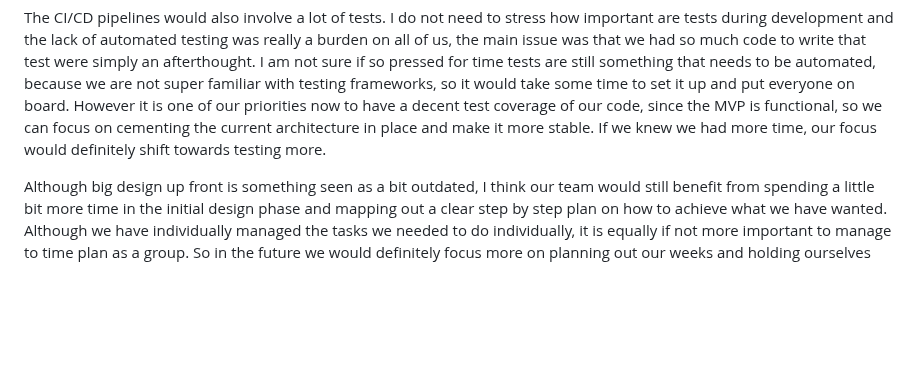
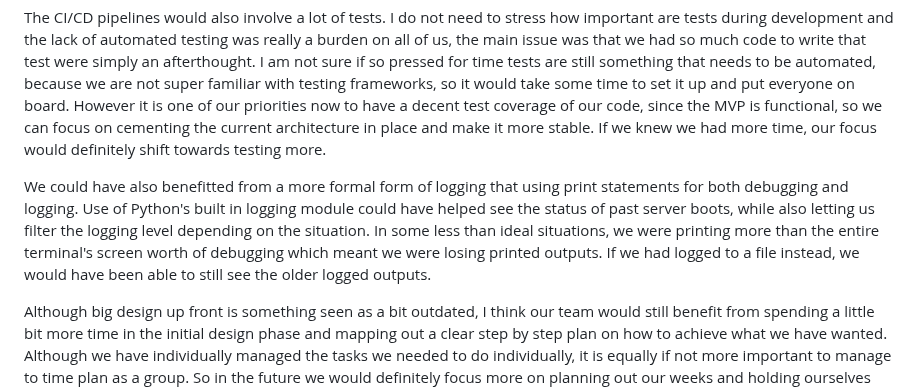
Before and after one commit to PawelPopkiewicz/CS3305-2025-Team-10, a Markdown page: project_report.md, the part around one of its changes. GitHub-like rendering; blank space fills up the shorter version.

Commit message:
Add bit about missing logging.

```diff
--- a/project_report.md
+++ b/project_report.md
@@ -302,6 +302,8 @@ On the topic of merging code to main, we now really appreciate CI/CD pipelines,
 
 The CI/CD pipelines would also involve a lot of tests. I do not need to stress how important are tests during development and the lack of automated testing was really a burden on all of us, the main issue was that we had so much code to write that test were simply an afterthought. I am not sure if so pressed for time tests are still something that needs to be automated, because we are not super familiar with testing frameworks, so it would take some time to set it up and put everyone on board. However it is one of our priorities now to have a decent test coverage of our code, since the MVP is functional, so we can focus on cementing the current architecture in place and make it more stable. If we knew we had more time, our focus would definitely shift towards testing more.
 
+We could have also benefitted from a more formal form of logging that using print statements for both debugging and logging. Use of Python's built in logging module could have helped see the status of past server boots, while also letting us filter the logging level depending on the situation. In some less than ideal situations, we were printing more than the entire terminal's screen worth of debugging which meant we were losing printed outputs. If we had logged to a file instead, we would have been able to still see the older logged outputs.
+
 Although big design up front is something seen as a bit outdated, I think our team would still benefit from spending a little bit more time in the initial design phase and mapping out a clear step by step plan on how to achieve what we have wanted. Although we have individually managed the tasks we needed to do individually, it is equally if not more important to manage to time plan as a group. So in the future we would definitely focus more on planning out our weeks and holding ourselves accountable to meet the team deadlines.
 
 Communication among team members is also very important, mainly explaining the reasoning behind your choices to the rest of the team, without focusing too much on the technical detail. This improves mutual understanding and nurtures the collaborative environment.
```
Also changed, not shown: other parts of project_report.md (+1 -1 lines).
